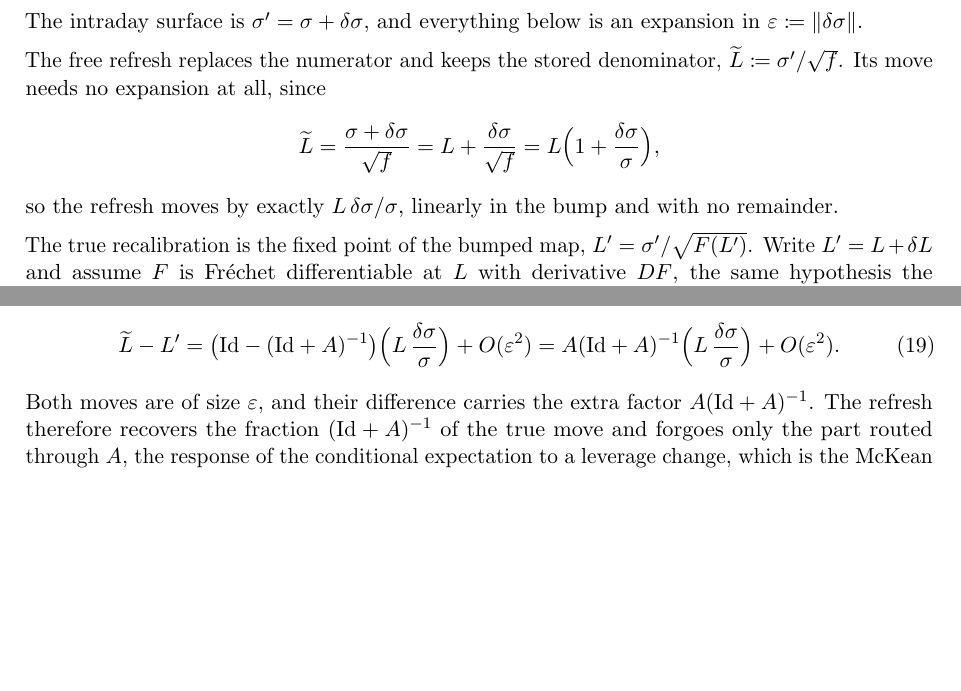
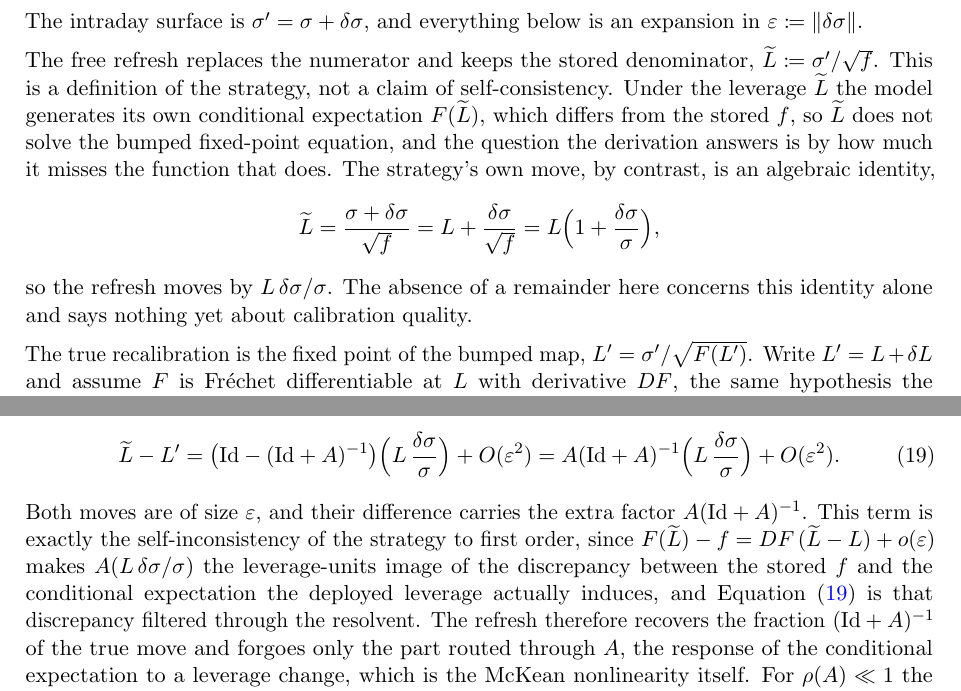
Before and after one commit to odshelley/nn-method-risk, a LaTeX paper (paper/notes.tex): two parts of pages 17 and 18 of 21, joined at a grey line, cut so that both start at the same text, the shorter picture padded with empty space. Compiled offline with pdfLaTeX.

Commit message:
Clarify that the free refresh is deliberately not self-consistent; identify the staleness term as its first-order self-inconsistency
Co-Authored-By: Claude Fable 5 <noreply@anthropic.com>
Claude-Session: https://claude.ai/code/session_0116buBE9x75LsmfJdxMdXhC

```diff
--- a/paper/notes.tex
+++ b/paper/notes.tex
@@ -537,11 +537,11 @@ The mechanism deserves a derivation rather than a slogan. Fix the variance dynam
 \]
 The intraday surface is $\sigma' = \sigma + \delta\sigma$, and everything below is an expansion in $\varepsilon \coloneqq \norm{\delta\sigma}$.
 
-The free refresh replaces the numerator and keeps the stored denominator, $\widetilde{\Lev} \coloneqq \sigma'/\sqrt{f}$. Its move needs no expansion at all, since
+The free refresh replaces the numerator and keeps the stored denominator, $\widetilde{\Lev} \coloneqq \sigma'/\sqrt{f}$. This is a definition of the strategy, not a claim of self-consistency. Under the leverage $\widetilde{\Lev}$ the model generates its own conditional expectation $F(\widetilde{\Lev})$, which differs from the stored $f$, so $\widetilde{\Lev}$ does not solve the bumped fixed-point equation, and the question the derivation answers is by how much it misses the function that does. The strategy's own move, by contrast, is an algebraic identity,
 \[
   \widetilde{\Lev} = \frac{\sigma + \delta\sigma}{\sqrt{f}} = \Lev + \frac{\delta\sigma}{\sqrt{f}} = \Lev\Bigl(1 + \frac{\delta\sigma}{\sigma}\Bigr),
 \]
-so the refresh moves by exactly $\Lev\,\delta\sigma/\sigma$, linearly in the bump and with no remainder.
+so the refresh moves by $\Lev\,\delta\sigma/\sigma$. The absence of a remainder here concerns this identity alone and says nothing yet about calibration quality.
 
 The true recalibration is the fixed point of the bumped map, $\Lev' = \sigma'/\sqrt{F(\Lev')}$. Write $\Lev' = \Lev + \delta\Lev$ and assume $F$ is Fr\'echet differentiable at $\Lev$ with derivative $DF$, the same hypothesis the convergence analysis of the damped iteration \cref{eq:damped} rests on. Then $F(\Lev + \delta\Lev) = f + DF\,\delta\Lev + o(\norm{\delta\Lev})$, and expanding the inverse square root to first order,
 \[
@@ -573,7 +573,7 @@ The staleness error is the difference of the two moves. From $(\mathrm{Id}+A) -
   = \bigl(\mathrm{Id} - (\mathrm{Id}+A)^{-1}\bigr)\Bigl(\Lev\,\frac{\delta\sigma}{\sigma}\Bigr) + O(\varepsilon^2)
   = A(\mathrm{Id}+A)^{-1}\Bigl(\Lev\,\frac{\delta\sigma}{\sigma}\Bigr) + O(\varepsilon^2) .
 \end{equation}
-Both moves are of size $\varepsilon$, and their difference carries the extra factor $A(\mathrm{Id}+A)^{-1}$. The refresh therefore recovers the fraction $(\mathrm{Id}+A)^{-1}$ of the true move and forgoes only the part routed through $A$, the response of the conditional expectation to a leverage change, which is the McKean nonlinearity itself. For $\rho(A) \ll 1$ the forgone part is roughly the fraction $\rho(A)$ of a move that is itself of size $\varepsilon$, which is what the experiment observes.
+Both moves are of size $\varepsilon$, and their difference carries the extra factor $A(\mathrm{Id}+A)^{-1}$. This term is exactly the self-inconsistency of the strategy to first order, since $F(\widetilde{\Lev}) - f = DF\,(\widetilde{\Lev} - \Lev) + o(\varepsilon)$ makes $A(\Lev\,\delta\sigma/\sigma)$ the leverage-units image of the discrepancy between the stored $f$ and the conditional expectation the deployed leverage actually induces, and \cref{eq:staleerr} is that discrepancy filtered through the resolvent. The refresh therefore recovers the fraction $(\mathrm{Id}+A)^{-1}$ of the true move and forgoes only the part routed through $A$, the response of the conditional expectation to a leverage change, which is the McKean nonlinearity itself. For $\rho(A) \ll 1$ the forgone part is roughly the fraction $\rho(A)$ of a move that is itself of size $\varepsilon$, which is what the experiment observes.
 
 \begin{remark}[One constant governs staleness and convergence]\label{rem:stalespectral}
 The operator $A$ is, up to sign, the linearisation of the calibration map at its fixed point, $D\Phimap = -A$, so the relative staleness error in \cref{eq:staleerr} and the local contraction rate of the damped iteration \cref{eq:damped} are controlled by the same spectral radius. A market in which the implicit solve converges quickly is automatically one in which the stored $f$ survives surface bumps, and in the frozen-body configuration of \cref{sec:warmstart} this constant is measurable by power iteration on the $(d+1)\times(d+1)$ head Jacobian. Boundedness of $DF$ is what the Wasserstein Lipschitz stability of \citet{bayer2022rkhs} supplies for the regularised estimator. Two consequences frame the experiments. The crossover at which damped corrections overtake the free refresh sits near $\norm{\delta\sigma} \approx (\text{estimation floor})/\rho(A)$, and a bump in the dynamics parameters enters through $DF$ directly rather than through the numerator, which is why the free refresh's premise fails there.
```
